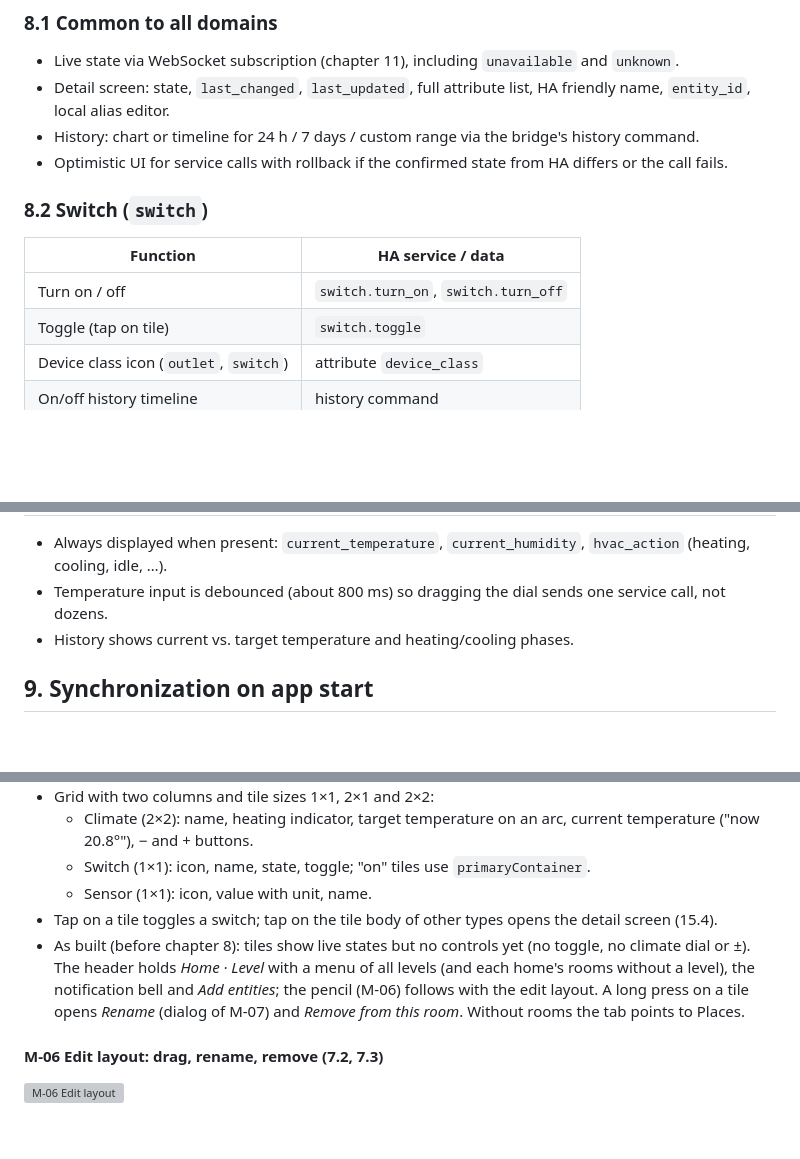
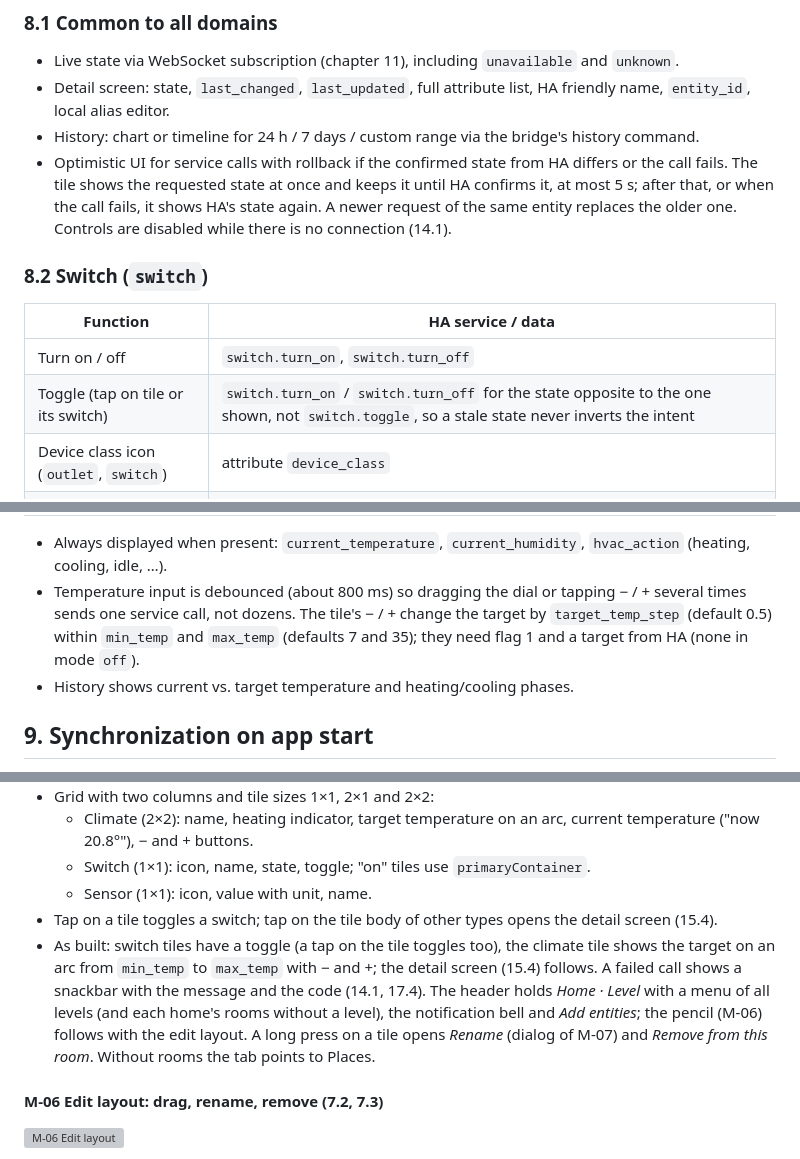
Before and after one commit to stacknoise/haac-bridge, a Markdown page: docs/concept.md, 3 parts joined by grey strips. Rendered like a GitHub page; blank space fills up the shorter version; grey boxes are pictures that could not be loaded.

Commit message:
docs(concept): entity controls and optimistic UI (8.1, 8.2, 8.4, 15.3, 17.3) (#21)
Copy of haac-android docs/concept.md.

Co-authored-by: Claude Opus 5.5 <noreply@anthropic.com>

```diff
--- a/docs/concept.md
+++ b/docs/concept.md
@@ -403,14 +403,14 @@ Which controls appear is driven by the entity's `supported_features` bitmask and
 - Live state via WebSocket subscription (chapter 11), including `unavailable` and `unknown`.
 - Detail screen: state, `last_changed`, `last_updated`, full attribute list, HA friendly name, `entity_id`, local alias editor.
 - History: chart or timeline for 24 h / 7 days / custom range via the bridge's history command.
-- Optimistic UI for service calls with rollback if the confirmed state from HA differs or the call fails.
+- Optimistic UI for service calls with rollback if the confirmed state from HA differs or the call fails. The tile shows the requested state at once and keeps it until HA confirms it, at most 5 s; after that, or when the call fails, it shows HA's state again. A newer request of the same entity replaces the older one. Controls are disabled while there is no connection (14.1).
 
 ### 8.2 Switch (`switch`)
 
 | Function | HA service / data |
 | --- | --- |
 | Turn on / off | `switch.turn_on`, `switch.turn_off` |
-| Toggle (tap on tile) | `switch.toggle` |
+| Toggle (tap on tile or its switch) | `switch.turn_on` / `switch.turn_off` for the state opposite to the one shown, not `switch.toggle`, so a stale state never inverts the intent |
 | Device class icon (`outlet`, `switch`) | attribute `device_class` |
 | On/off history timeline | history command |
 
@@ -442,7 +442,7 @@ Sensors are read-only; the app renders them by `device_class` and `state_class`.
 | HVAC mode (always) | Segmented control from `hvac_modes` | `climate.set_hvac_mode` |
 
 - Always displayed when present: `current_temperature`, `current_humidity`, `hvac_action` (heating, cooling, idle, …).
-- Temperature input is debounced (about 800 ms) so dragging the dial sends one service call, not dozens.
+- Temperature input is debounced (about 800 ms) so dragging the dial or tapping − / + several times sends one service call, not dozens. The tile's − / + change the target by `target_temp_step` (default 0.5) within `min_temp` and `max_temp` (defaults 7 and 35); they need flag 1 and a target from HA (none in mode `off`).
 - History shows current vs. target temperature and heating/cooling phases.
 
 ## 9. Synchronization on app start
@@ -854,7 +854,7 @@ These values were read from the rendered mockups and are the basis of the Compos
   - Switch (1×1): icon, name, state, toggle; "on" tiles use `primaryContainer`.
   - Sensor (1×1): icon, value with unit, name.
 - Tap on a tile toggles a switch; tap on the tile body of other types opens the detail screen (15.4).
-- As built (before chapter 8): tiles show live states but no controls yet (no toggle, no climate dial or ±). The header holds *Home · Level* with a menu of all levels (and each home's rooms without a level), the notification bell and *Add entities*; the pencil (M-06) follows with the edit layout. A long press on a tile opens *Rename* (dialog of M-07) and *Remove from this room*. Without rooms the tab points to Places.
+- As built: switch tiles have a toggle (a tap on the tile toggles too), the climate tile shows the target on an arc from `min_temp` to `max_temp` with − and +; the detail screen (15.4) follows. A failed call shows a snackbar with the message and the code (14.1, 17.4). The header holds *Home · Level* with a menu of all levels (and each home's rooms without a level), the notification bell and *Add entities*; the pencil (M-06) follows with the edit layout. A long press on a tile opens *Rename* (dialog of M-07) and *Remove from this room*. Without rooms the tab points to Places.
 
 #### M-06 Edit layout: drag, rename, remove (7.2, 7.3)
 
```
Also changed, not shown: other parts of docs/concept.md (+1 -0 lines).
